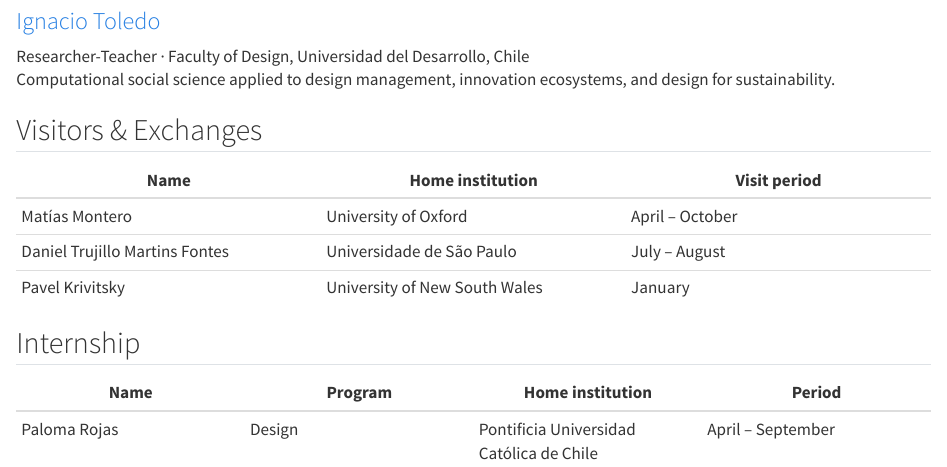
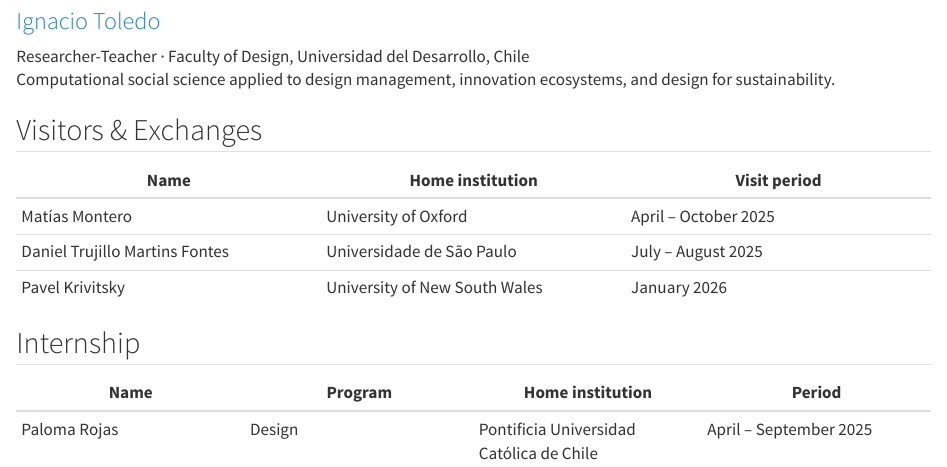
Before and after one commit to anespinosa/social-networks-group-uc, a Quarto document (en/team.qmd): the page in a window 1100 px wide, from 2870 px down. Rendered offline with R 4.5, knitr and Pandoc in place of Quarto, with nearby package versions.

Commit message:
Add years to Team page visitor/internship dates
2025 for Montero, Trujillo Martins Fontes, and Rojas; Krivitsky's visit
is January 2026.

Co-Authored-By: Claude Sonnet 5 <noreply@anthropic.com>

```diff
--- a/en/team.qmd
+++ b/en/team.qmd
@@ -157,9 +157,9 @@ Computational social science applied to design management, innovation ecosystems
 ::: {.snuc-table}
 | Name | Home institution | Visit period |
 |---|---|---|
-| Matías Montero | University of Oxford | April – October |
-| Daniel Trujillo Martins Fontes | Universidade de São Paulo | July – August |
-| Pavel Krivitsky | University of New South Wales | January |
+| Matías Montero | University of Oxford | April – October 2025 |
+| Daniel Trujillo Martins Fontes | Universidade de São Paulo | July – August 2025 |
+| Pavel Krivitsky | University of New South Wales | January 2026 |
 :::
 
 ## Internship
@@ -167,5 +167,5 @@ Computational social science applied to design management, innovation ecosystems
 ::: {.snuc-table}
 | Name | Program | Home institution | Period |
 |---|---|---|---|
-| Paloma Rojas | Design | Pontificia Universidad Católica de Chile | April – September |
+| Paloma Rojas | Design | Pontificia Universidad Católica de Chile | April – September 2025 |
 :::
```
Also changed, not shown: es/equipo.qmd (+4 -4 lines).
